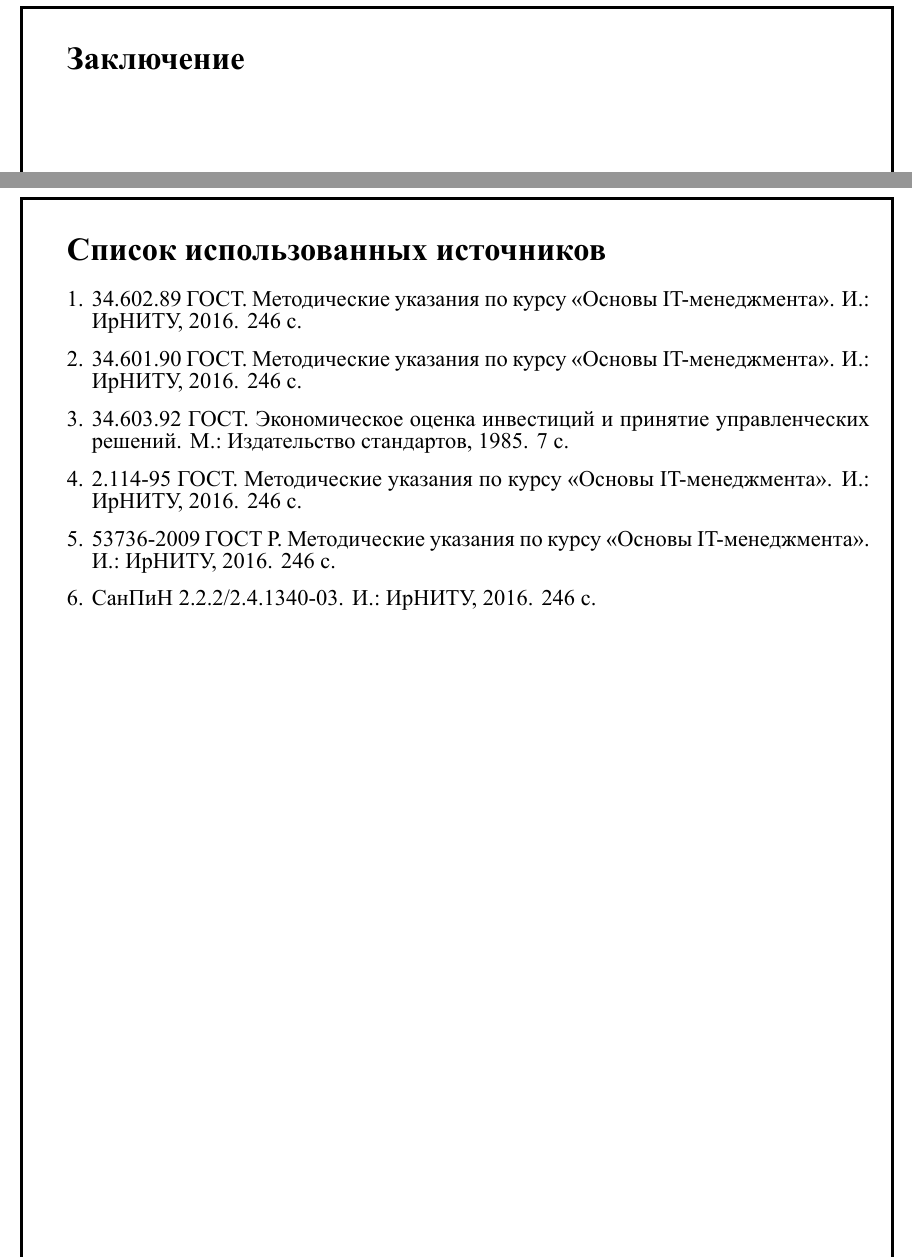
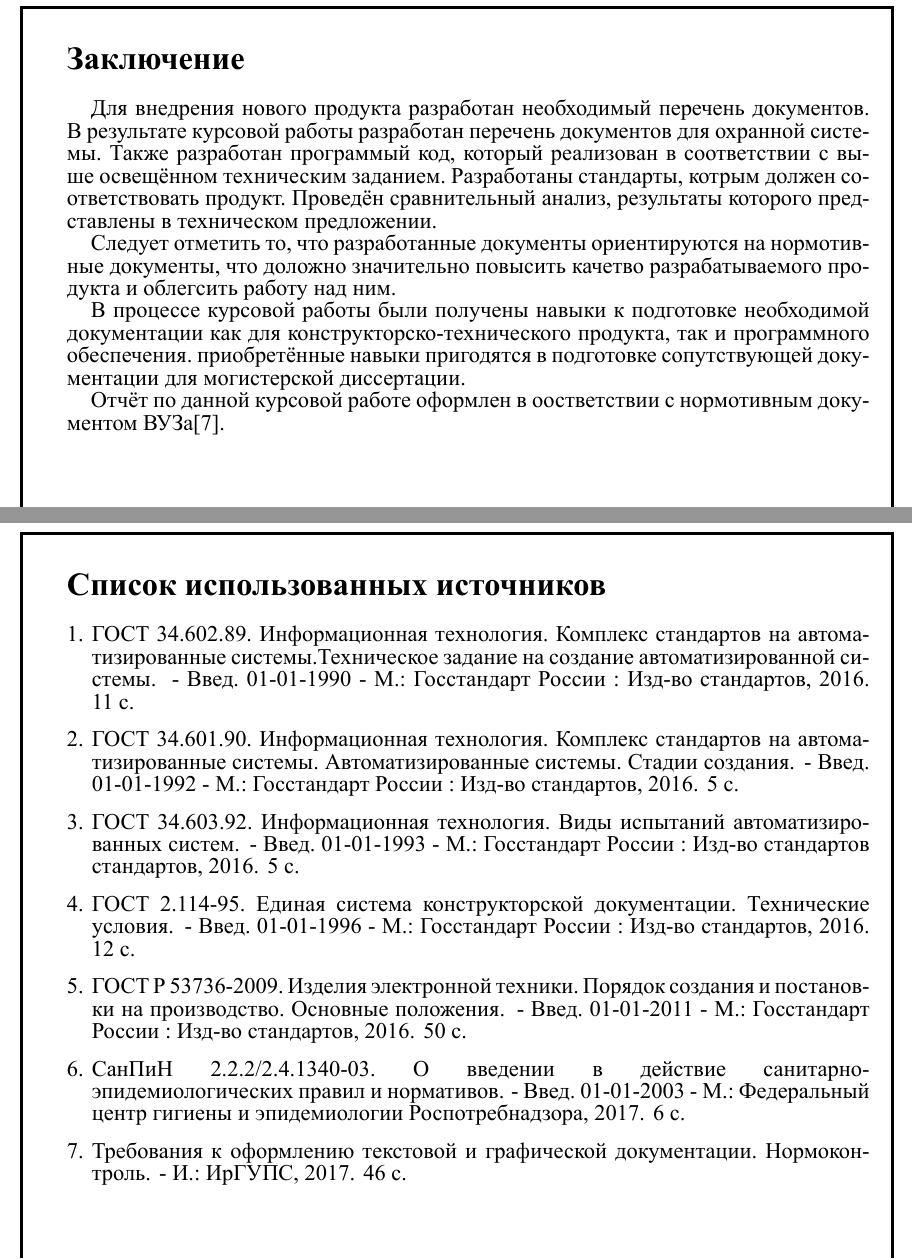
Before and after one commit to asvgit/dis, a LaTeX document (doc.tex, which reads biblio.bib, src/conclusion.tex): two parts of pages 29 and 30 of 30 before the commit and two parts of pages 30 and 31 of 31 after it, joined at a grey line, cut so that both start at the same text. The pictures show the PDF file doc.pdf that the author committed with the source.

Commit message:
Biblio and conclusion are done

```diff
--- a/biblio.bib
+++ b/biblio.bib
@@ -1,54 +1,54 @@
 @BOOK{gost89,
-	author = "ГОСТ 34.602.89",
-	title = "Методические указания по курсу «Основы IT-менеджмента»",
-	address = "И.",
-	publisher = "ИрНИТУ",
+	author = "",
+	title = "ГОСТ 34.602.89. Информационная технология. Комплекс стандартов на автоматизированные системы.Техническое задание на создание автоматизированной системы",
+	address = " - Введ. 01-01-1990 - М.",
+	publisher = "Госстандарт России : Изд-во стандартов",
 	year = 2016,
-	numpages = 246,
+	numpages = 11,
 }
 
 @BOOK{gost90,
-	author = "ГОСТ 34.601.90",
-title = "Методические указания по курсу «Основы IT-менеджмента»",
-	address = "И.",
-	publisher = "ИрНИТУ",
+	author = "",
+title = "ГОСТ 34.601.90. Информационная технология. Комплекс стандартов на автоматизированные системы. Автоматизированные системы. Стадии создания",
+	address = " - Введ. 01-01-1992 - М.",
+	publisher = "Госстандарт России : Изд-во стандартов",
 	year = 2016,
-	numpages = 246,
+	numpages = 5,
 }
 
 @BOOK{gost92,
-	author = "ГОСТ 34.603.92",
-	title = "Экономическое оценка инвестиций и принятие управленческих решений",
-	address = "M.",
-	publisher = "Издательство стандартов",
-	year = 1985,
-	numpages = 7,
+	author = "",
+	title = "ГОСТ 34.603.92. Информационная технология. Виды испытаний автоматизированных систем",
+	address = " - Введ. 01-01-1993 - М.",
+	publisher = "Госстандарт России : Изд-во стандартов стандартов",
+	year = 2016,
+	numpages = 5,
 }
 
 @BOOK{gost95,
-	author = "ГОСТ 2.114-95",
-	title = "Методические указания по курсу «Основы IT-менеджмента»",
-	address = "И.",
-	publisher = "ИрНИТУ",
+	author = "",
+	title = "ГОСТ 2.114-95. Единая система конструкторской документации. Технические условия",
+	address = " - Введ. 01-01-1996 - М.",
+	publisher = "Госстандарт России : Изд-во стандартов",
 	year = 2016,
-	numpages = 246,
+	numpages = 12,
 }
 
 @BOOK{gost09,
-	author = "ГОСТ Р 53736-2009",
-	title = "Методические указания по курсу «Основы IT-менеджмента»",
-	address = "И.",
-	publisher = "ИрНИТУ",
+	author = "",
+	title = "ГОСТ Р 53736-2009. Изделия электронной техники. Порядок создания и постановки на производство. Основные положения",
+	address = " - Введ. 01-01-2011 - М.",
+	publisher = "Госстандарт России : Изд-во стандартов",
 	year = 2016,
-	numpages = 246,
+	numpages = 50,
 }
 
 @BOOK{sanpin,
 	author = "",
-	title = "СанПиН 2.2.2/2.4.1340-03",
-	address = "И.",
-	publisher = "ИрНИТУ",
-	year = 2016,
-	numpages = 246,
+	title = "СанПиН 2.2.2/2.4.1340-03. О введении в действие санитарно-эпидемиологических правил и нормативов",
+	address = " - Введ. 01-01-2003 - М.",
+	publisher = "Федеральный центр гигиены и эпидемиологии Роспотребнадзора",
+	year = 2017,
+	numpages = 6,
 }
 
@@ -60 +56,7 @@ title = "Методические указания по курсу «Основ
+	author = "",
+	title = "Требования к оформлению текстовой и графической документации. Нормоконтроль",
+	address = " - И.",
+	publisher = "ИрГУПС",
+	year = 2017,
+	numpages = 46,
 }
--- a/src/conclusion.tex
+++ b/src/conclusion.tex
@@ -1 +1,16 @@
 \chapter*{Заключение}\addcontentsline{toc}{chapter}{Заключение}
+Для внедрения нового продукта разработан необходимый перечень документов.
+В результате курсовой работы разработан перечень документов для охранной системы.
+Также разработан программый код, который реализован в соответствии с выше освещённом
+техническим заданием. Разработаны стандарты, котрым должен соответствовать продукт.
+Проведён сравнительный анализ, результаты которого представлены в техническом
+предложении.
+
+Следует отметить то, что разработанные документы ориентируются на нормотивные документы,
+что доложно значительно повысить качетво разрабатываемого продукта и облегсить работу над ним.
+
+В процессе курсовой работы были получены навыки к подготовке необходимой документации как для
+конструкторско-технического продукта, так и программного обеспечения. приобретённые навыки пригодятся
+в подготовке сопутствующей документации для могистерской диссертации.
+
+Отчёт по данной курсовой работе оформлен в оостветствии с нормотивным документом ВУЗа\cite{norm}.
```
Also changed, not shown: src/introduction.tex (+2 -1 lines), doc.pdf, biblio.bib (6 more changed lines).
